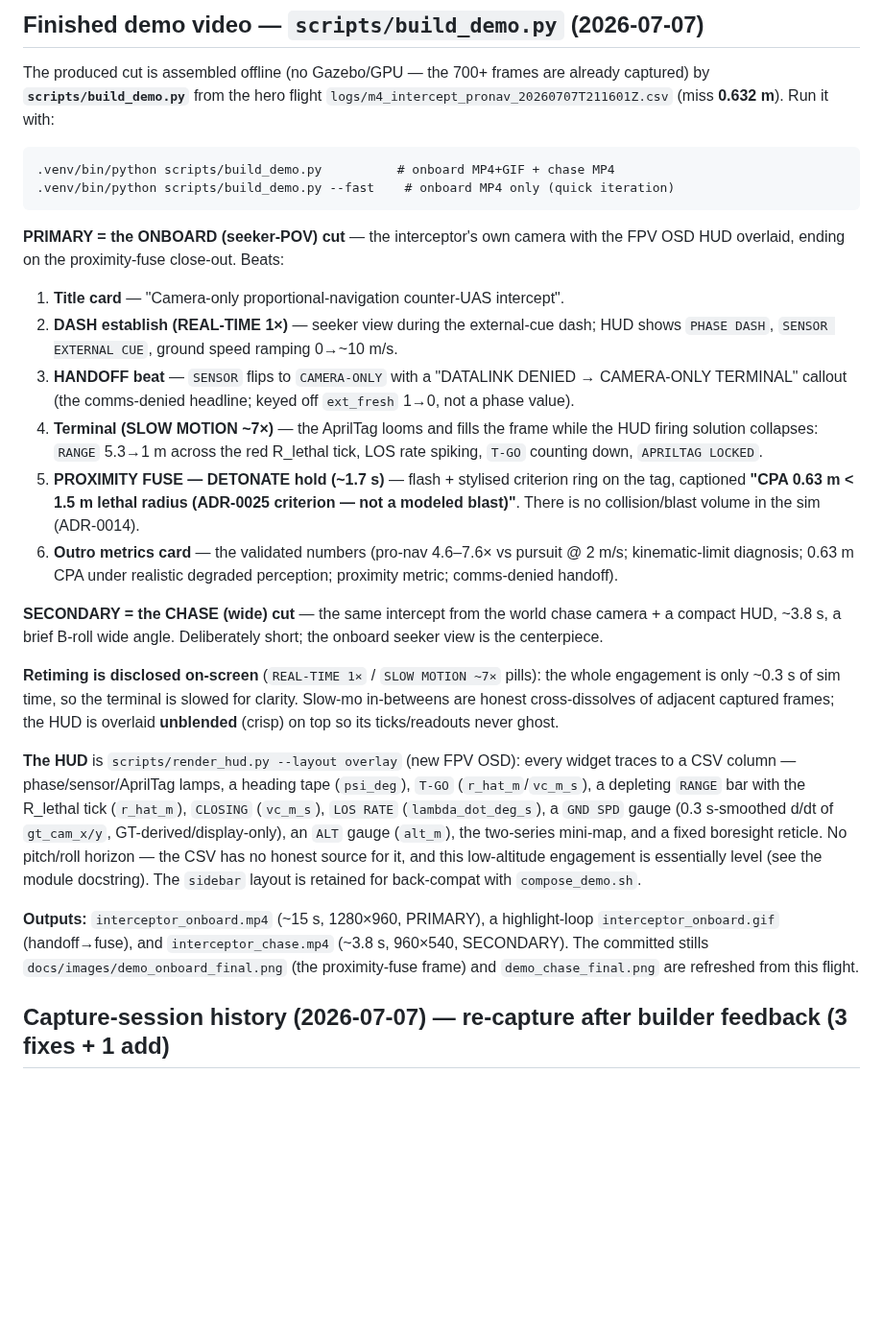
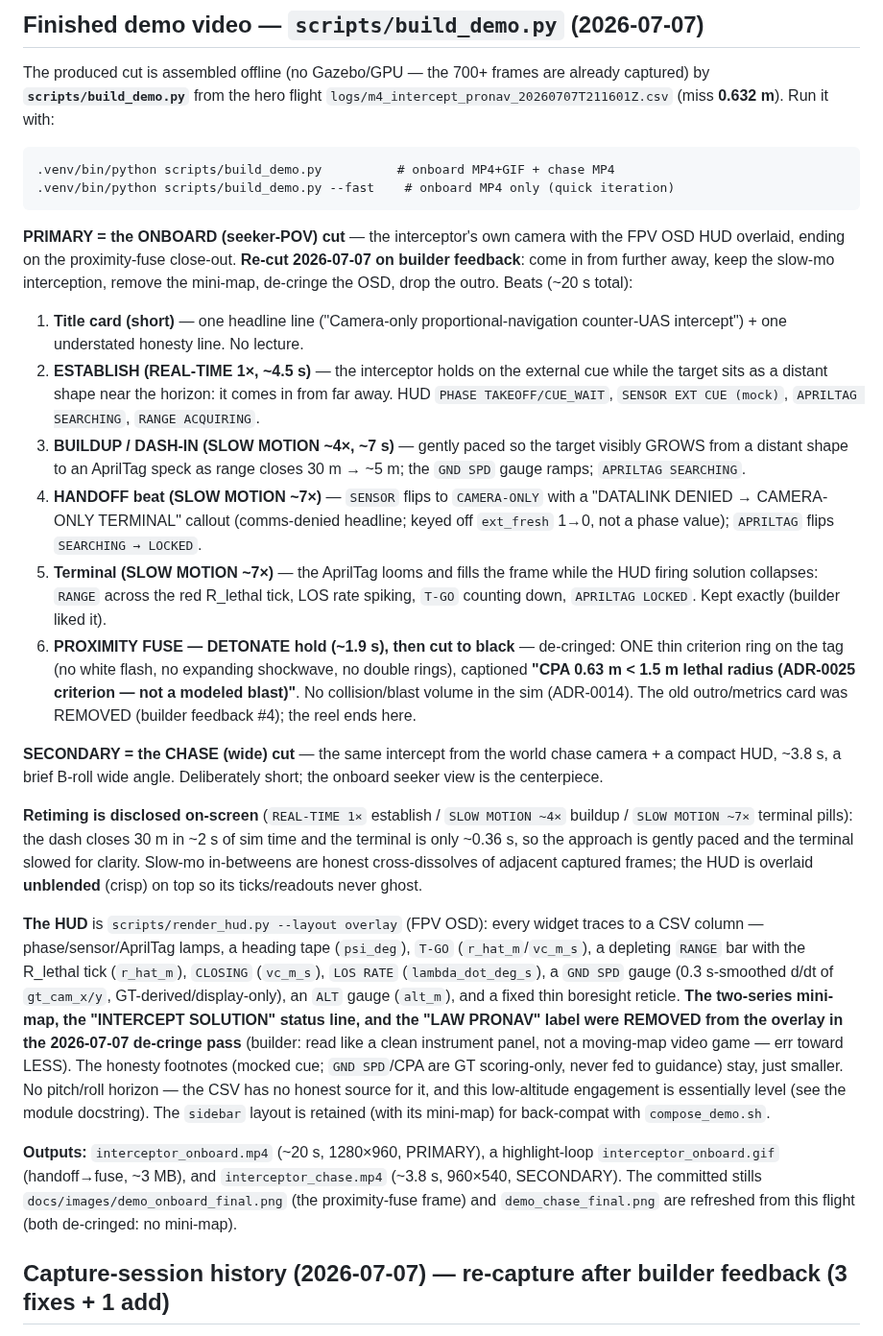
Before and after one commit to Swampyemerson/interceptor-sim, a Markdown page: demo_out/README.md, the part around the change. Shown at 96% size. Drawn GitHub-style; blank space fills up the shorter version.

Commit message:
Re-cut onboard demo: longer approach, de-cringed OSD, no outro
Builder feedback (4 fixes) on the portfolio demo reel, all offline re-edit
of the already-captured hero-flight frames (no sim boot):

1. Comes in from further away: the onboard cut now opens on an ESTABLISH
   beat (real-time 1x, ~4.5s) where the target is a distant shape near the
   horizon, then a gently paced ~4x BUILDUP where it visibly grows to an
   AprilTag speck as range closes 30 m -> ~5 m. APRILTAG lamp holds
   SEARCHING through the approach, flips LOCKED at the terminal. Runtime
   ~15s -> ~20s.
2. Slow-mo interception kept exactly (~7x terminal cross-dissolve, disclosed
   SLOW MOTION pill).
3. De-cringe pass on the OSD (render_hud.py overlay + build_demo fuse):
   - REMOVED the two-series mini-map from the overlay entirely (sidebar
     layout keeps it, back-compat).
   - Proximity-fuse graphic reduced to ONE thin static criterion ring;
     dropped the white trigger flash, the expanding shockwave ring, and the
     amber second ring. Banner kept as-is (builder approved).
   - Removed the gamey "INTERCEPT SOLUTION: CONVERGED" line and the
     "LAW PRONAV" label. Kept the informative core (PHASE/SENSOR/APRILTAG
     lamps, T-GO, RANGE+R_lethal, CLOSING, LOS RATE, GND SPD, ALT, heading).
   - Honesty footnotes kept (mocked cue; GT/CPA scoring-only), just smaller.
4. Removed the outro/metrics card; reel ends on the fuse hold + cut to black.
   Title card trimmed to one short headline + one honesty line.

Regenerated interceptor_onboard.mp4 (20.0s), .gif (3.0 MB), and the chase cut
(HUD shares the de-cringed overlay); refreshed both committed stills. Media
stays gitignored.

Co-Authored-By: Claude Fable 5 <noreply@anthropic.com>
Claude-Session: https://claude.ai/code/session_013GfHiTcvhbQZTvrXKPeRr8

````diff
--- a/demo_out/README.md
+++ b/demo_out/README.md
@@ -17,46 +17,60 @@ captured) by **`scripts/build_demo.py`** from the hero flight
 ```
 
 **PRIMARY = the ONBOARD (seeker-POV) cut** — the interceptor's own camera with the
-FPV OSD HUD overlaid, ending on the proximity-fuse close-out. Beats:
-1. **Title card** — "Camera-only proportional-navigation counter-UAS intercept".
-2. **DASH establish (REAL-TIME 1×)** — seeker view during the external-cue dash;
-   HUD shows `PHASE DASH`, `SENSOR EXTERNAL CUE`, ground speed ramping 0→~10 m/s.
-3. **HANDOFF beat** — `SENSOR` flips to `CAMERA-ONLY` with a "DATALINK DENIED →
-   CAMERA-ONLY TERMINAL" callout (the comms-denied headline; keyed off `ext_fresh`
-   1→0, not a phase value).
-4. **Terminal (SLOW MOTION ~7×)** — the AprilTag looms and fills the frame while the
-   HUD firing solution collapses: `RANGE` 5.3→1 m across the red R_lethal tick, LOS
-   rate spiking, `T-GO` counting down, `APRILTAG LOCKED`.
-5. **PROXIMITY FUSE — DETONATE hold (~1.7 s)** — flash + stylised criterion ring on
-   the tag, captioned **"CPA 0.63 m < 1.5 m lethal radius (ADR-0025 criterion — not a
-   modeled blast)"**. There is no collision/blast volume in the sim (ADR-0014).
-6. **Outro metrics card** — the validated numbers (pro-nav 4.6–7.6× vs pursuit @
-   2 m/s; kinematic-limit diagnosis; 0.63 m CPA under realistic degraded perception;
-   proximity metric; comms-denied handoff).
+FPV OSD HUD overlaid, ending on the proximity-fuse close-out. **Re-cut 2026-07-07 on
+builder feedback**: come in from further away, keep the slow-mo interception, remove
+the mini-map, de-cringe the OSD, drop the outro. Beats (~20 s total):
+1. **Title card (short)** — one headline line ("Camera-only proportional-navigation
+   counter-UAS intercept") + one understated honesty line. No lecture.
+2. **ESTABLISH (REAL-TIME 1×, ~4.5 s)** — the interceptor holds on the external cue
+   while the target sits as a distant shape near the horizon: it comes in from far
+   away. HUD `PHASE TAKEOFF/CUE_WAIT`, `SENSOR EXT CUE (mock)`, `APRILTAG SEARCHING`,
+   `RANGE ACQUIRING`.
+3. **BUILDUP / DASH-IN (SLOW MOTION ~4×, ~7 s)** — gently paced so the target visibly
+   GROWS from a distant shape to an AprilTag speck as range closes 30 m → ~5 m; the
+   `GND SPD` gauge ramps; `APRILTAG SEARCHING`.
+4. **HANDOFF beat (SLOW MOTION ~7×)** — `SENSOR` flips to `CAMERA-ONLY` with a
+   "DATALINK DENIED → CAMERA-ONLY TERMINAL" callout (comms-denied headline; keyed off
+   `ext_fresh` 1→0, not a phase value); `APRILTAG` flips `SEARCHING → LOCKED`.
+5. **Terminal (SLOW MOTION ~7×)** — the AprilTag looms and fills the frame while the
+   HUD firing solution collapses: `RANGE` across the red R_lethal tick, LOS rate
+   spiking, `T-GO` counting down, `APRILTAG LOCKED`. Kept exactly (builder liked it).
+6. **PROXIMITY FUSE — DETONATE hold (~1.9 s), then cut to black** — de-cringed: ONE
+   thin criterion ring on the tag (no white flash, no expanding shockwave, no double
+   rings), captioned **"CPA 0.63 m < 1.5 m lethal radius (ADR-0025 criterion — not a
+   modeled blast)"**. No collision/blast volume in the sim (ADR-0014). The old
+   outro/metrics card was REMOVED (builder feedback #4); the reel ends here.
 
 **SECONDARY = the CHASE (wide) cut** — the same intercept from the world chase
 camera + a compact HUD, ~3.8 s, a brief B-roll wide angle. Deliberately short; the
 onboard seeker view is the centerpiece.
 
-**Retiming is disclosed on-screen** (`REAL-TIME 1×` / `SLOW MOTION ~7×` pills): the
-whole engagement is only ~0.3 s of sim time, so the terminal is slowed for clarity.
-Slow-mo in-betweens are honest cross-dissolves of adjacent captured frames; the HUD
-is overlaid **unblended** (crisp) on top so its ticks/readouts never ghost.
+**Retiming is disclosed on-screen** (`REAL-TIME 1×` establish / `SLOW MOTION ~4×`
+buildup / `SLOW MOTION ~7×` terminal pills): the dash closes 30 m in ~2 s of sim
+time and the terminal is only ~0.36 s, so the approach is gently paced and the
+terminal slowed for clarity. Slow-mo in-betweens are honest cross-dissolves of
+adjacent captured frames; the HUD is overlaid **unblended** (crisp) on top so its
+ticks/readouts never ghost.
 
-**The HUD** is `scripts/render_hud.py --layout overlay` (new FPV OSD): every widget
+**The HUD** is `scripts/render_hud.py --layout overlay` (FPV OSD): every widget
 traces to a CSV column — phase/sensor/AprilTag lamps, a heading tape (`psi_deg`),
 `T-GO` (`r_hat_m`/`vc_m_s`), a depleting `RANGE` bar with the R_lethal tick
 (`r_hat_m`), `CLOSING` (`vc_m_s`), `LOS RATE` (`lambda_dot_deg_s`), a `GND SPD` gauge
 (0.3 s-smoothed d/dt of `gt_cam_x/y`, GT-derived/display-only), an `ALT` gauge
-(`alt_m`), the two-series mini-map, and a fixed boresight reticle. No pitch/roll
-horizon — the CSV has no honest source for it, and this low-altitude engagement is
-essentially level (see the module docstring). The `sidebar` layout is retained for
-back-compat with `compose_demo.sh`.
+(`alt_m`), and a fixed thin boresight reticle. **The two-series mini-map, the
+"INTERCEPT SOLUTION" status line, and the "LAW PRONAV" label were REMOVED from the
+overlay in the 2026-07-07 de-cringe pass** (builder: read like a clean instrument
+panel, not a moving-map video game — err toward LESS). The honesty footnotes (mocked
+cue; `GND SPD`/CPA are GT scoring-only, never fed to guidance) stay, just smaller. No
+pitch/roll horizon — the CSV has no honest source for it, and this low-altitude
+engagement is essentially level (see the module docstring). The `sidebar` layout is
+retained (with its mini-map) for back-compat with `compose_demo.sh`.
 
-**Outputs:** `interceptor_onboard.mp4` (~15 s, 1280×960, PRIMARY), a highlight-loop
-`interceptor_onboard.gif` (handoff→fuse), and `interceptor_chase.mp4` (~3.8 s,
+**Outputs:** `interceptor_onboard.mp4` (~20 s, 1280×960, PRIMARY), a highlight-loop
+`interceptor_onboard.gif` (handoff→fuse, ~3 MB), and `interceptor_chase.mp4` (~3.8 s,
 960×540, SECONDARY). The committed stills `docs/images/demo_onboard_final.png` (the
-proximity-fuse frame) and `demo_chase_final.png` are refreshed from this flight.
+proximity-fuse frame) and `demo_chase_final.png` are refreshed from this flight (both
+de-cringed: no mini-map).
 
 ## Capture-session history (2026-07-07) — re-capture after builder feedback (3 fixes + 1 add)
 
````
Also changed, not shown: docs/images/demo_chase_final.png, docs/images/demo_onboard_final.png, 2 other files.
